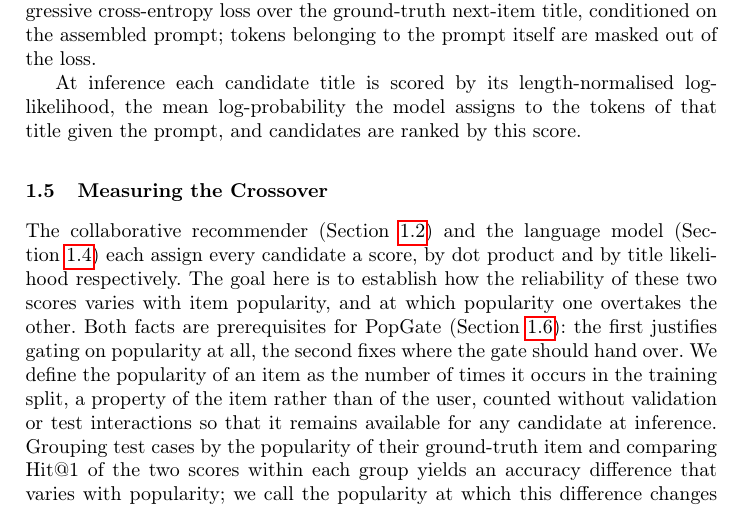
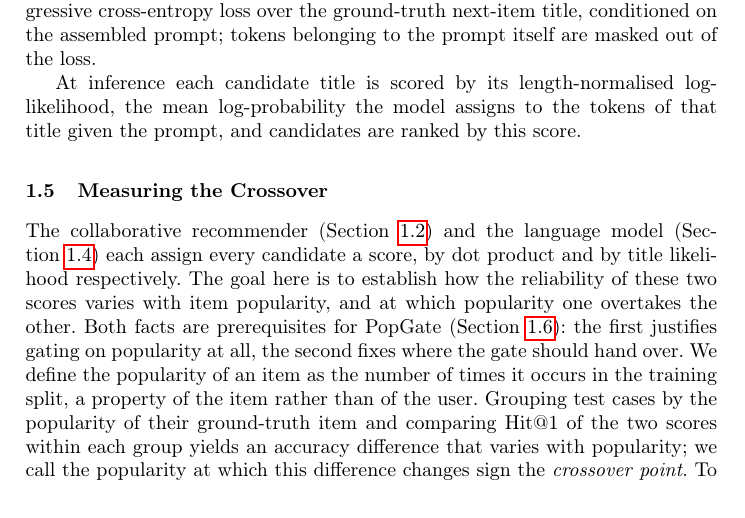
Before and after one commit to Mr-Dheer/CLAM-Rec-v2, a LaTeX paper (Cambodia/main.tex): part of page 3 of 4, cut so that both start at the same text. Compiled offline with pdfLaTeX.

Commit message:
paper: drop a redundant clause from the popularity definition in 1.5
"the number of times it occurs in the training split ... counted without
validation or test interactions" restated itself -- "in the training split"
already excludes validation and test.

The trailing justification, "so that it remains available for any candidate
at inference", is a deployability argument and belongs in 1.6, where PopGate
claims to be a usable component rather than an oracle. Nothing in 1.5 does
inference; popularity is only used there to slice results. It will be carried
into 1.6 when that subsection is written.

Kept "a property of the item rather than of the user": readers routinely
assume cold-start means sparse users, and the whole analysis is item-side.

The leakage-free property is still stated once, in the closing sentence that
distinguishes the descriptive density statistics from the training-split
statistic PopGate uses. Paragraph down to roughly 155 words.

Co-Authored-By: Claude Opus 5 <noreply@anthropic.com>

```diff
--- a/Cambodia/main.tex
+++ b/Cambodia/main.tex
@@ -180,10 +180,8 @@ title likelihood respectively. The goal here is to establish how the reliability
 these two scores varies with item popularity, and at which popularity one overtakes
 the other. Both facts are prerequisites for PopGate (Section~\ref{sec:popgate}): the
 first justifies gating on popularity at all, the second fixes where the gate should
-hand over. We define the popularity
-of an item as the number of times it occurs in the training split, a property of the
-item rather than of the user, counted without validation or test interactions so that
-it remains available for any candidate at inference. Grouping test cases by the
+hand over. We define the popularity of an item as the number of times it occurs in the
+training split, a property of the item rather than of the user. Grouping test cases by the
 popularity of their ground-truth item and comparing Hit@1 of the two scores within
 each group yields an accuracy difference that varies with popularity; we call the
 popularity at which this difference changes sign the \emph{crossover point}. To ask
```
